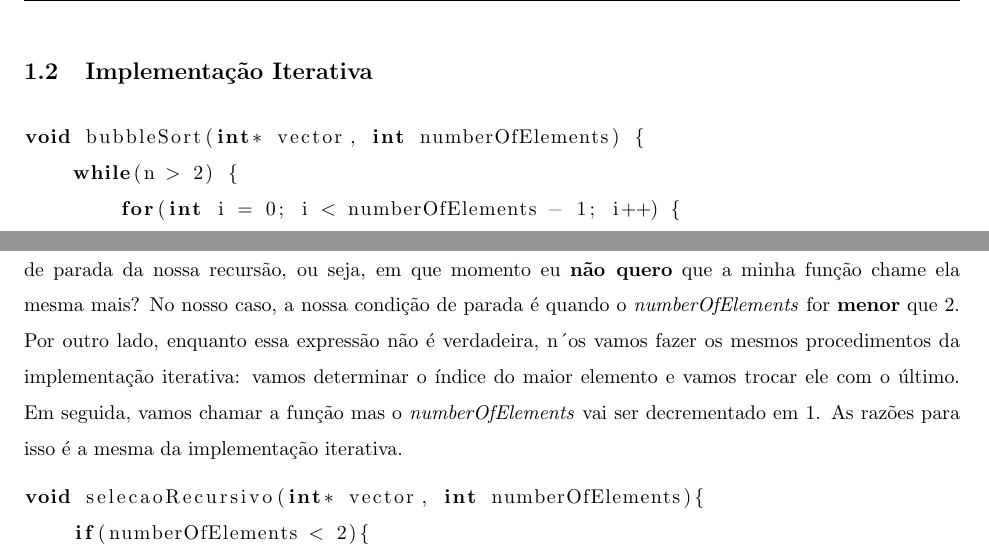
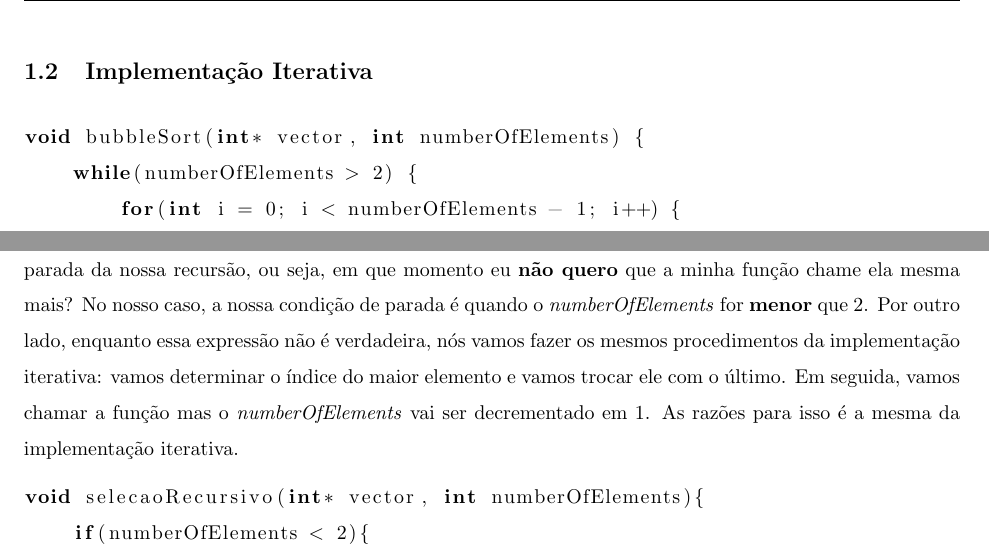
Before and after one commit to izzy-el/pdf-sorting-algorithms, a LaTeX document (main.tex, which reads bubble_sort.tex, selection_sort.tex): two parts of pages 4 and 7 of 14, joined at a grey line, cut so that both start at the same text. Compiled offline with pdfLaTeX.

Commit message:
fix: fixed grammar errors

```diff
--- a/bubble_sort.tex
+++ b/bubble_sort.tex
@@ -16,7 +16,7 @@ Nós vamos começar pelo elemento presente no \textit{index} 0 da lista/vetor e
 \subsection{Implementação Iterativa}
 \begin{lstlisting}[language=C]
 void bubbleSort(int* vector, int numberOfElements) {
-    while(n > 2) {
+    while(numberOfElements > 2) {
         for(int i = 0; i < numberOfElements - 1; i++) {
             if(vector[i] > vector[i + 1]) {
                 int aux = vector[i];
--- a/selection_sort.tex
+++ b/selection_sort.tex
@@ -42,7 +42,7 @@ void selecaoIterativo(int* vector, int numberOfElements){
 \paragraph{Explicação}
 A ideia da implementação recursiva é a mesma da iterativa, mas aqui nós não precisamos de um \textit{while loop}, o que acaba deixando o código mais legível. Primeiramente, precisamos
 definir a condição de parada da nossa recursão, ou seja, em que momento eu \textbf{não quero} que a minha função chame ela mesma mais? No nosso caso, a nossa condição de parada é
-quando o \textit{numberOfElements} for \textbf{menor} que 2. Por outro lado, enquanto essa expressão não é verdadeira, n´os vamos fazer os mesmos procedimentos da implementação
+quando o \textit{numberOfElements} for \textbf{menor} que 2. Por outro lado, enquanto essa expressão não é verdadeira, nós vamos fazer os mesmos procedimentos da implementação
 iterativa: vamos determinar o índice do maior elemento e vamos trocar ele com o último. Em seguida, vamos chamar a função mas o \textit{numberOfElements} vai ser decrementado em 1.
 As razões para isso é a mesma da implementação iterativa.
 \begin{lstlisting}[language=C]
```
